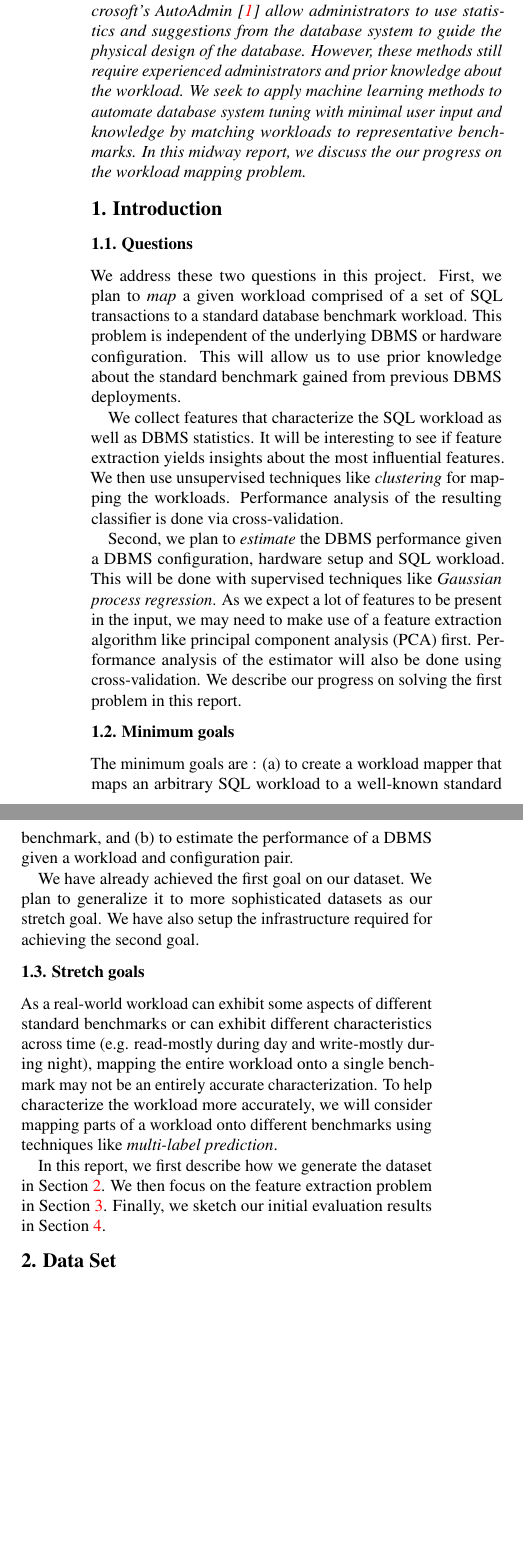
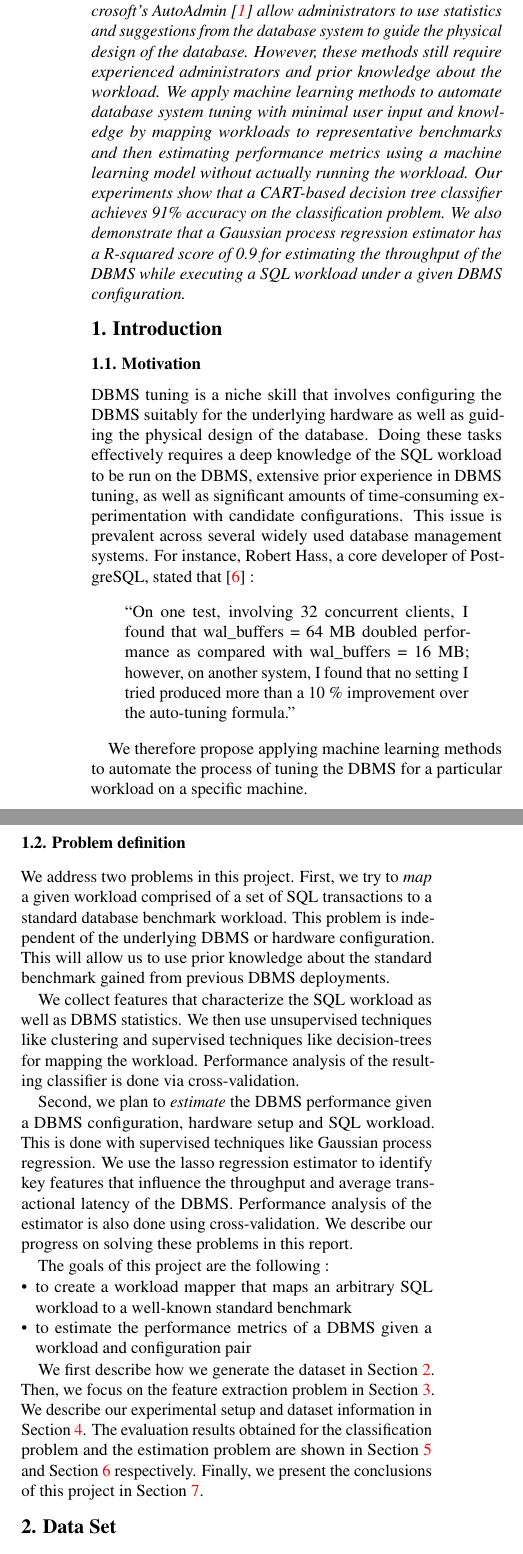
Before and after one commit to jarulraj/dbtune, a LaTeX document (report/final-report/main.tex, which reads report/final-report/section/abstract.tex, report/final-report/section/introduction.tex): two parts of the columns of page 1 of 10, joined at a grey line, cut so that both start at the same text, the shorter picture padded with empty space. Compiled offline with pdfLaTeX.

Commit message:
Pass over abs and intro

```diff
--- a/report/final-report/main.tex
+++ b/report/final-report/main.tex
@@ -18,6 +18,7 @@
 \usepackage{rotating}
 \usepackage{adjustbox}
 \usepackage{balance}
+\usepackage{csquotes}
 
 % font selection
 \usepackage{courier}
--- a/report/final-report/section/abstract.tex
+++ b/report/final-report/section/abstract.tex
@@ -7,8 +7,15 @@ challenging. Configuration assistants like Microsoft's AutoAdmin
 suggestions from the database
 system to guide the physical design of the database. However, these methods
 still require experienced administrators and prior knowledge about the
-workload. We seek to apply machine learning methods to automate database
-system tuning with minimal user input and knowledge by matching
-workloads to representative benchmarks. In this midway
-report, we discuss the our progress on the workload mapping problem.
+workload. We apply machine learning methods to automate database
+system tuning with minimal user input and knowledge by mapping
+workloads to representative benchmarks and then estimating
+performance metrics using a machine learning model without actually
+running the workload.
+Our experiments show that a CART-based decision tree classifier
+achieves 91\% accuracy on the classification problem.
+We also demonstrate that a Gaussian process regression estimator
+has a R-squared score of 0.9 for estimating the throughput of
+the DBMS while executing a SQL workload under a given
+DBMS configuration.
 \end{abstract}
--- a/report/final-report/section/introduction.tex
+++ b/report/final-report/section/introduction.tex
@@ -1,10 +1,30 @@
 \section{Introduction} \label{sec:intro}
 
+\subsection{Motivation}
 
-\subsection{Questions}
+DBMS tuning is a niche skill that involves configuring the DBMS suitably for the
+underlying hardware as well as guiding the physical design of the database.
+Doing these tasks effectively requires a deep knowledge of the SQL workload to
+be run on the DBMS, extensive prior experience in DBMS tuning, as well as
+significant amounts of time-consuming experimentation with candidate
+configurations. This issue is prevalent across several widely used database
+management systems. For instance, Robert Hass, a core developer of PostgreSQL,
+stated that \citep{hass12} :
 
-We address these two questions in this project.
-First, we plan to \textit{map} a given workload comprised of
+\begin{displayquote}
+``On one test, involving 32 concurrent clients, I found that wal\_buffers = 64
+MB doubled performance as compared with wal\_buffers = 16 MB; however, on
+another system, I found that no setting I tried produced more than a 10 \%
+improvement over the auto-tuning formula.''
+\end{displayquote}
+
+We therefore propose applying machine learning methods to automate the process
+of tuning the DBMS for a particular workload on a specific machine.
+
+\subsection{Problem definition}
+
+We address two problems in this project.
+First, we try to \textit{map} a given workload comprised of
 a set of SQL transactions to a standard database benchmark workload.
 This problem is independent of the underlying DBMS or hardware configuration.
 This will allow us to use prior knowledge about the standard
@@ -12,50 +32,35 @@ benchmark gained from previous DBMS deployments.
 
 We collect features that characterize the SQL workload as well as
 DBMS statistics.
-It will be interesting to see if feature extraction yields insights
-about the most influential features.
-We then use unsupervised techniques like \textit{clustering}
-for mapping the workloads.
+We then use unsupervised techniques like clustering
+and supervised techniques like decision-trees
+for mapping the workload.
 Performance analysis of the resulting classifier is done via
 cross-validation.
 
 Second, we plan to \textit{estimate} the DBMS performance given a
 DBMS configuration, hardware setup and SQL workload.
-This will be done with supervised techniques like
-\textit{Gaussian process regression}.
-As we expect a lot of features to be present in the input, we may
-need to make use of a feature extraction algorithm like
-principal component analysis (PCA) first.
-Performance analysis of the estimator will also be done using
+This is done with supervised techniques like
+Gaussian process regression.
+We use the lasso regression estimator to identify key features
+that influence the throughput and average transactional latency
+of the DBMS.
+Performance analysis of the estimator is also done using
 cross-validation.
-We describe our progress on solving the first problem in this report.
+We describe our progress on solving these problems in this report.
 
-\subsection{Minimum goals}
-The minimum goals are : (a) to create a workload mapper that maps an arbitrary
-SQL workload to a well-known standard benchmark, and (b) to estimate the
-performance of a DBMS given a workload and configuration pair.
+The goals of this project are the following :
+\begin{itemize}
+  	\item to create a workload mapper that maps an arbitrary SQL workload to a
+well-known standard benchmark
+	\item to estimate the performance metrics of a DBMS given a workload and
+configuration pair
+\end{itemize}
 
-We have already achieved the first goal on our dataset. We plan to
-generalize it to more sophisticated datasets as our stretch goal.
-We have also setup the infrastructure required
-for achieving the second goal.
-
-\subsection{Stretch goals}
-As a real-world workload can exhibit some aspects of different standard
-benchmarks or can exhibit different characteristics across time (e.g. read-mostly
-during day and write-mostly during night), mapping the entire workload onto
-a single benchmark may not be an entirely accurate characterization.
-To help characterize the workload more accurately, we will consider mapping
-parts of a workload onto different benchmarks using techniques like
-\textit{multi-label prediction}.
-
-% Can we skip this for now ?
-%Second, we can use \textit{Bayesian optimization} to find the
-%optimal configuration that can deliver highest performance given
-%information about the workload and hardware setup. We think that this is a
-%hard problem since the state space is large.
-
-In this report, we first describe how we generate the dataset in
-\cref{sec:data_set}. We then focus on the feature extraction problem
-in \cref{sec:features}.
-Finally, we sketch our initial evaluation results in \cref{sec:eval}.
+We first describe how we generate the dataset in \cref{sec:data_set}.
+Then, we focus on the feature extraction problem in \cref{sec:features}.
+We describe our experimental setup and dataset information in
+\cref{sec:eval}. The evaluation results obtained for the classification
+problem and the estimation problem are shown in \cref{sec:classfication}
+and \cref{sec:estimation} respectively. Finally, we present the
+conclusions of this project in \cref{sec:conclusion}.
```
Also changed, not shown: report/final-report/ref.bib (+6 -0 lines), report/final-report/main.pdf.
